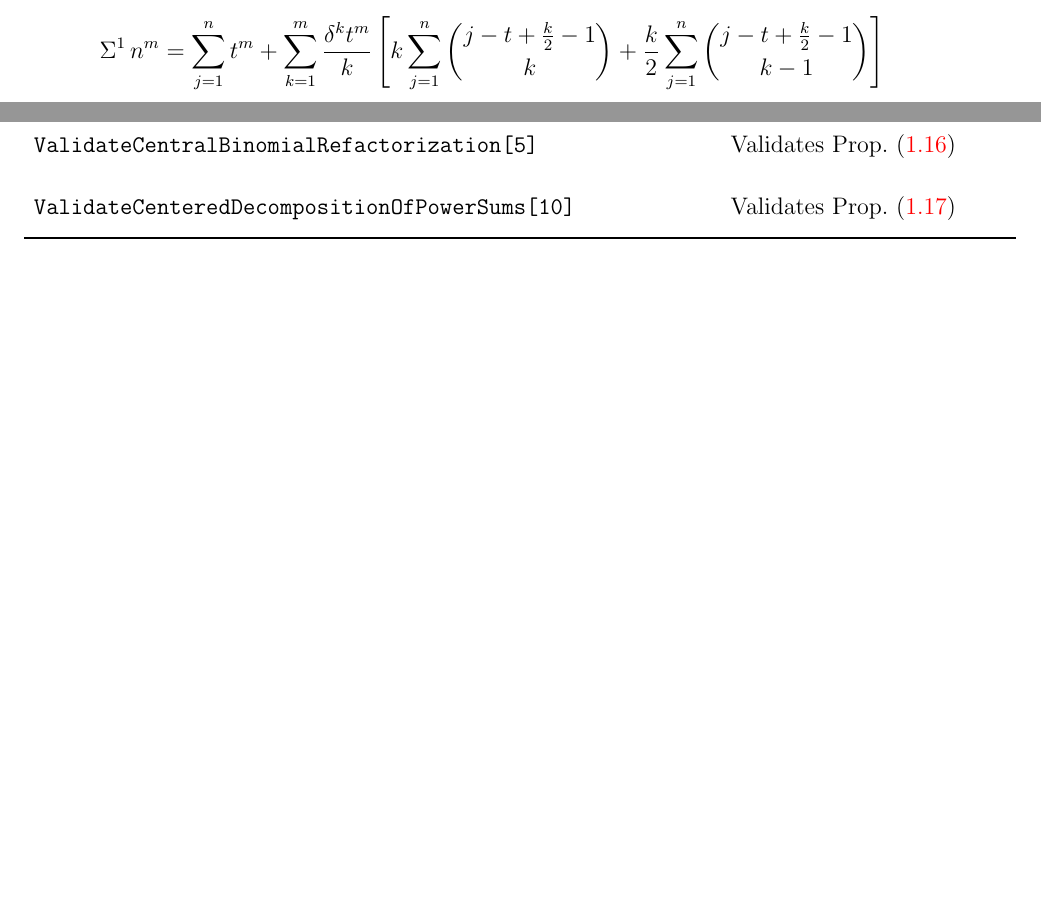
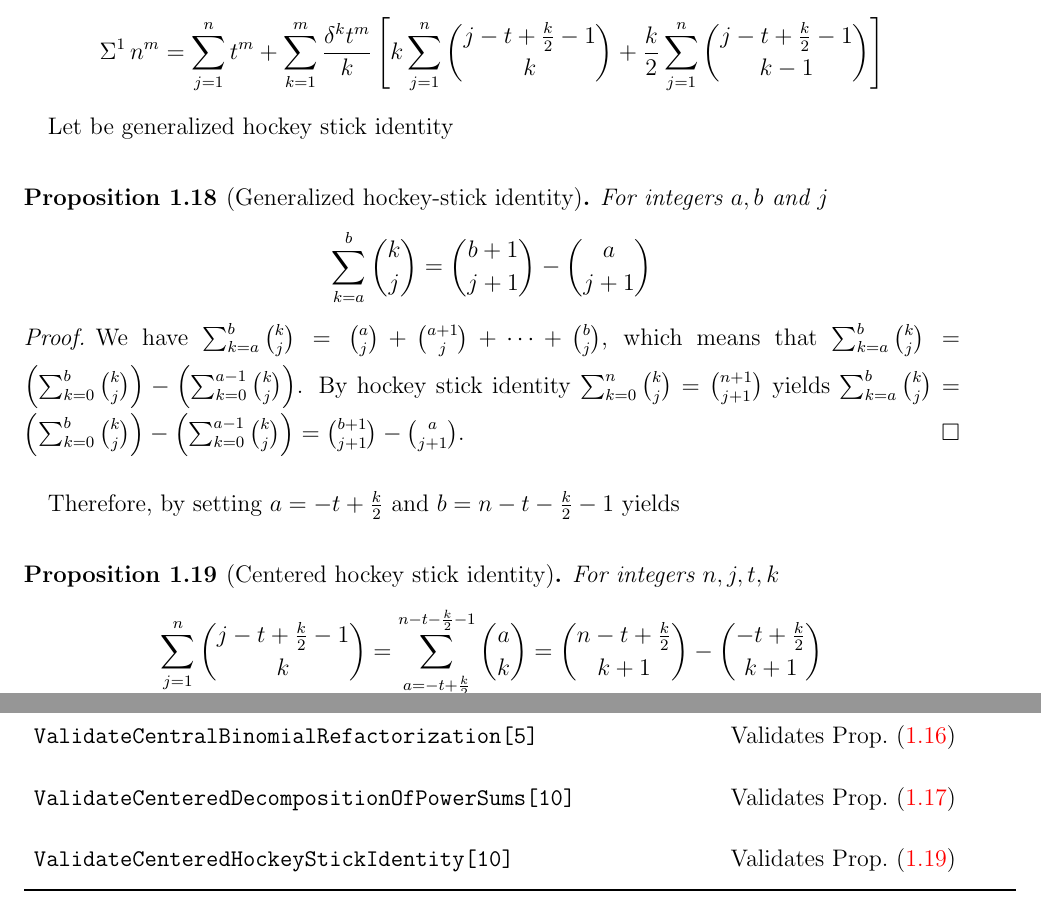
Before and after one commit to kolosovpetro/SumsOfPowersViaCentralFiniteDifferencesAndNewtonFormula, a LaTeX paper (src/SumsOfPowersViaCentralFiniteDifferencesAndNewtonFormula.tex, which reads src/sections/01_introduction.tex, src/sections/mathematica_programs.tex): two parts of pages 8 and 10 of 11, joined at a grey line, cut so that both start at the same text, the shorter picture padded with empty space. Compiled offline with pdfLaTeX.

Commit message:
centered hockey stick identity

```diff
--- a/src/sections/01_introduction.tex
+++ b/src/sections/01_introduction.tex
@@ -385,3 +385,32 @@ Therefore,
     \right ]
   \end{align*}
 \end{proposition}
+Let be generalized hockey stick identity
+\begin{proposition}[Generalized hockey-stick identity]
+  \label{prop:generalized-hockey-stick-identity}
+  For integers $a,b$ and $j$
+  \begin{align*}
+    \sum_{k=a}^{b} \binom{k}{j} = \binom{b+1}{j+1} - \binom{a}{j+1}
+  \end{align*}
+  \begin{proof}
+    We have
+    $\sum_{k=a}^{b} \binom{k}{j} = \binom{a}{j} + \binom{a+1}{j} + \cdots + \binom{b}{j}$,
+    which means that
+    $\sum_{k=a}^{b} \binom{k}{j} =
+    \left( \sum_{k=0}^{b} \binom{k}{j} \right) - \left( \sum_{k=0}^{a-1} \binom{k}{j} \right)$.
+    By hockey stick identity $\sum_{k=0}^{n} \binom{k}{j} = \binom{n+1}{j+1}$ yields
+    $\sum_{k=a}^{b} \binom{k}{j}
+    = \left( \sum_{k=0}^{b} \binom{k}{j} \right) - \left( \sum_{k=0}^{a-1} \binom{k}{j} \right)
+    = \binom{b+1}{j+1} - \binom{a}{j+1}$.
+  \end{proof}
+\end{proposition}
+Therefore, by setting $a=-t+\frac{k}{2}$ and $b=n-t-\frac{k}{2}-1$ yields
+\begin{proposition}[Centered hockey stick identity]
+  \label{prop:centered-hockey-stick-identity}
+  For integers $n, j, t, k$
+  \begin{align*}
+    \sum_{j=1}^{n} \binom{j-t+\frac{k}{2}-1}{k}
+    = \sum_{a=-t+\frac{k}{2}}^{n-t-\frac{k}{2}-1} \binom{a}{k}
+    = \binom{n-t+\frac{k}{2}}{k+1} - \binom{-t+\frac{k}{2}}{k+1}
+  \end{align*}
+\end{proposition}
--- a/src/sections/mathematica_programs.tex
+++ b/src/sections/mathematica_programs.tex
@@ -29,6 +29,8 @@ Use the \textit{Mathematica} package~\cite{GitHubSourceCode} to validate the res
     & Validates Prop.~\eqref{prop:central-binomial-refactorization} \\
     \texttt{ValidateCenteredDecompositionOfPowerSums[10]}
     & Validates Prop.~\eqref{prop:centered-decomposition-of-power-sums} \\
+    \texttt{ValidateCenteredHockeyStickIdentity[10]}
+    & Validates Prop.~\eqref{prop:centered-hockey-stick-identity} \\
     \bottomrule
   \end{tabular}
 \end{center}
```
Also changed, not shown: out/SumsOfPowersViaCentralFiniteDifferencesAndNewtonFormula.pdf, 2 other files.
